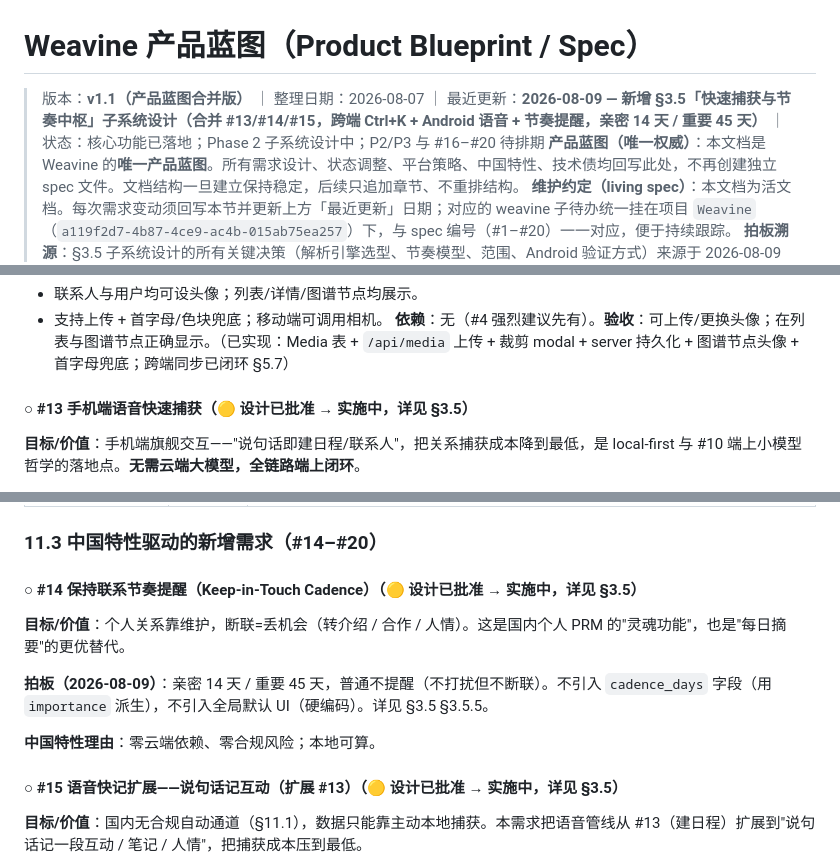
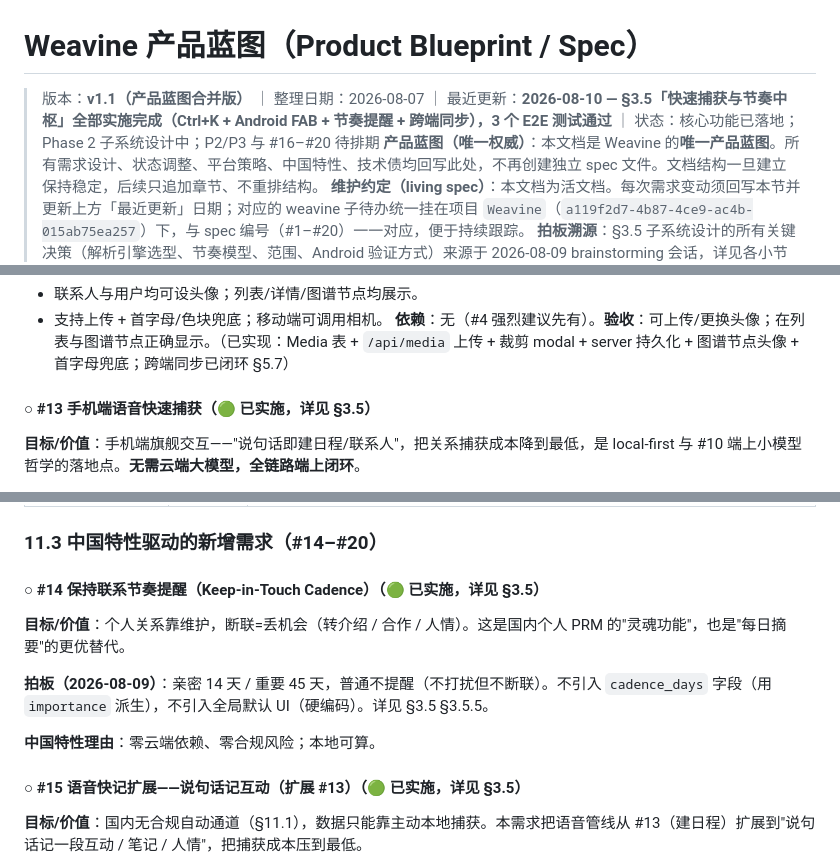
Before and after one commit to iyuanfang/weavine, a Markdown page: Weavine-产品需求Spec.md, 3 parts joined by grey strips. Rendered like a GitHub page.

```diff
--- a/Weavine-产品需求Spec.md
+++ b/Weavine-产品需求Spec.md
@@ -1,6 +1,6 @@
 # Weavine 产品蓝图（Product Blueprint / Spec）
 
-> 版本：**v1.1（产品蓝图合并版）** ｜ 整理日期：2026-08-07 ｜ 最近更新：**2026-08-09 — 新增 §3.5「快速捕获与节奏中枢」子系统设计（合并 #13/#14/#15，跨端 Ctrl+K + Android 语音 + 节奏提醒，亲密 14 天 / 重要 45 天）** ｜ 状态：核心功能已落地；Phase 2 子系统设计中；P2/P3 与 #16–#20 待排期
+> 版本：**v1.1（产品蓝图合并版）** ｜ 整理日期：2026-08-07 ｜ 最近更新：**2026-08-10 — §3.5「快速捕获与节奏中枢」全部实施完成（Ctrl+K + Android FAB + 节奏提醒 + 跨端同步），3 个 E2E 测试通过** ｜ 状态：核心功能已落地；Phase 2 子系统设计中；P2/P3 与 #16–#20 待排期
 > **产品蓝图（唯一权威）**：本文档是 Weavine 的**唯一产品蓝图**。所有需求设计、状态调整、平台策略、中国特性、技术债均回写此处，不再创建独立 spec 文件。文档结构一旦建立保持稳定，后续只追加章节、不重排结构。
 > **维护约定（living spec）**：本文档为活文档。每次需求变动须回写本节并更新上方「最近更新」日期；对应的 weavine 子待办统一挂在项目 `Weavine`（`a119f2d7-4b87-4ce9-ac4b-015ab75ea257`）下，与 spec 编号（#1–#20）一一对应，便于持续跟踪。
 > **拍板溯源**：§3.5 子系统设计的所有关键决策（解析引擎选型、节奏模型、范围、Android 验证方式）来源于 2026-08-09 brainstorming 会话，详见各小节顶部加粗的「拍板结论」标注。
@@ -177,7 +177,7 @@ relation_type × role 枚举:
 - 支持上传 + 首字母/色块兜底；移动端可调用相机。
   **依赖**：无（#4 强烈建议先有）。**验收**：可上传/更换头像；在列表与图谱节点正确显示。（已实现：Media 表 + `/api/media` 上传 + 裁剪 modal + server 持久化 + 图谱节点头像 + 首字母兜底；跨端同步已闭环 §5.7）
 
-#### ○ #13 手机端语音快速捕获（🟡 设计已批准 → 实施中，详见 §3.5）
+#### ○ #13 手机端语音快速捕获（🟢 已实施，详见 §3.5）
 
 **目标/价值**：手机端旗舰交互——"说句话即建日程/联系人"，把关系捕获成本降到最低，是 local-first 与 #10 端上小模型哲学的落地点。**无需云端大模型，全链路端上闭环**。
 
@@ -770,7 +770,7 @@ Phase 5  中国特性深化   #16 通话导入 → #17 会议简报 → #18 引
 
 ### 11.3 中国特性驱动的新增需求（#14–#20）
 
-#### ○ #14 保持联系节奏提醒（Keep-in-Touch Cadence）（🟡 设计已批准 → 实施中，详见 §3.5）
+#### ○ #14 保持联系节奏提醒（Keep-in-Touch Cadence）（🟢 已实施，详见 §3.5）
 
 **目标/价值**：个人关系靠维护，断联=丢机会（转介绍 / 合作 / 人情）。这是国内个人 PRM 的"灵魂功能"，也是"每日摘要"的更优替代。
 
@@ -778,7 +778,7 @@ Phase 5  中国特性深化   #16 通话导入 → #17 会议简报 → #18 引
 
 **中国特性理由**：零云端依赖、零合规风险；本地可算。
 
-#### ○ #15 语音快记扩展——说句话记互动（扩展 #13）（🟡 设计已批准 → 实施中，详见 §3.5）
+#### ○ #15 语音快记扩展——说句话记互动（扩展 #13）（🟢 已实施，详见 §3.5）
 
 **目标/价值**：国内无合规自动通道（§11.1），数据只能靠主动本地捕获。本需求把语音管线从 #13（建日程）扩展到"说句话记一段互动 / 笔记 / 人情"，把捕获成本压到最低。
 
```
Also changed, not shown: other parts of Weavine-产品需求Spec.md (+13 -13 lines).
